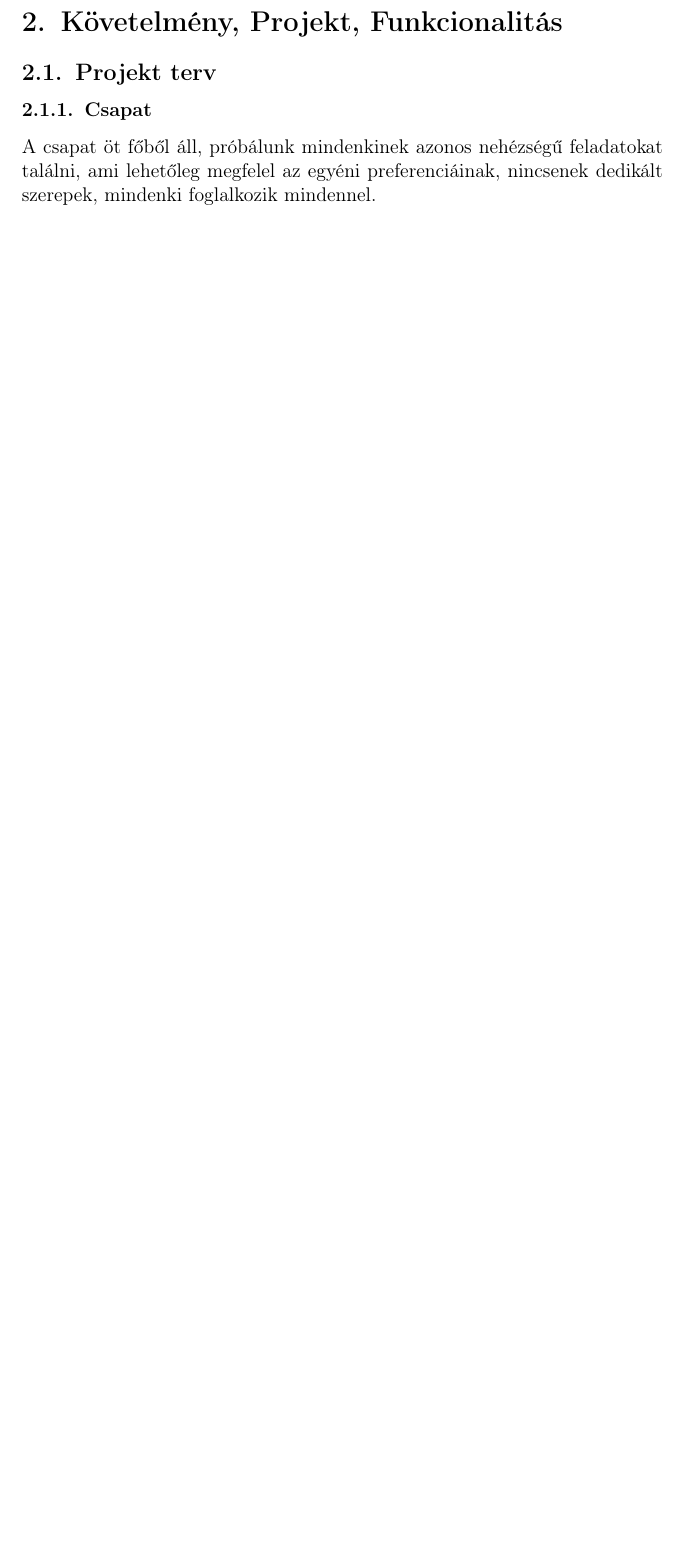
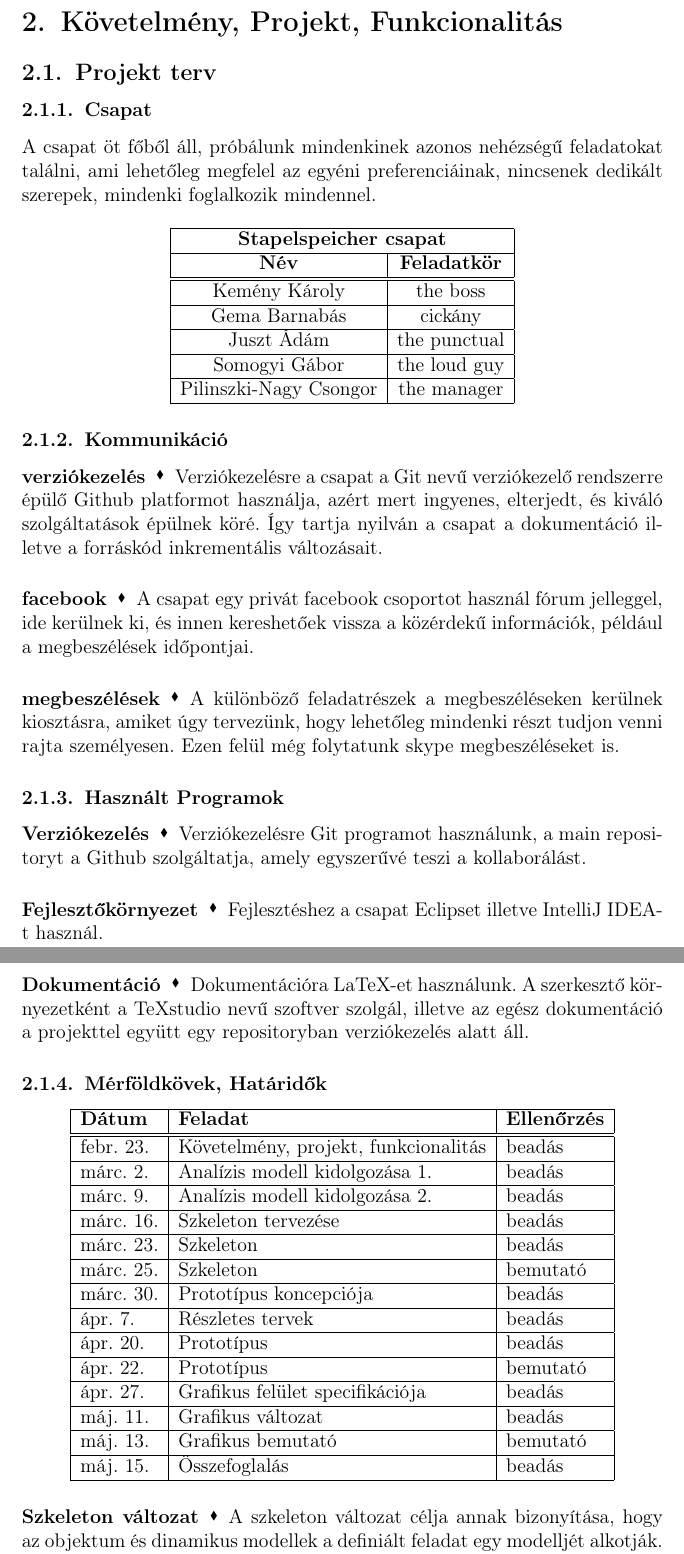
Before and after one commit to juszta/szoftlab4, a LaTeX document (documentation/main.tex, which reads documentation/section2/Projekt_terv.tex): part of page 2 of 2 before the commit and two parts of pages 2 and 3 of 4 after it, the two joined at a grey line, cut so that both start at the same text, the shorter picture padded with empty space. Compiled offline with pdfLaTeX.

Commit message:
Projekt_terv előzetes veriójának a befejezése

```diff
--- a/documentation/main.tex
+++ b/documentation/main.tex
@@ -4,7 +4,7 @@
 \usepackage{t1enc}
 \PassOptionsToPackage{defaults=hu-min}{magyar.ldf}
 \usepackage[magyar]{babel}
-
+\usepackage{multirow}
 %opening
 
 \title{Szoftver labor 4 Dokumentáció}
--- a/documentation/section2/Projekt_terv.tex
+++ b/documentation/section2/Projekt_terv.tex
@@ -2,3 +2,80 @@
 \subsubsection{Csapat}
 A csapat öt főből áll, próbálunk mindenkinek azonos nehézségű feladatokat találni,
 ami lehetőleg megfelel az egyéni preferenciáinak, nincsenek dedikált szerepek, mindenki foglalkozik mindennel.
+
+\begin{center}
+	\begin{tabular}{ | c | c | }
+	\hline
+		\multicolumn{2}{ | c | }{
+			\textbf{Stapelspeicher csapat}} \\ \hline
+		\textbf{Név} &
+		\textbf{Feladatkör}
+		\\ \hline \hline
+		Kemény Károly & the boss \\ \hline
+		Gema Barnabás &  cickány \\ \hline
+		Juszt Ádám & the punctual \\ \hline
+		Somogyi Gábor & the loud guy \\ \hline
+		Pilinszki-Nagy Csongor & the manager \\ \hline
+
+
+	\end{tabular}
+\end{center}
+
+\subsubsection{Kommunikáció}
+
+\paragraph{verziókezelés} Verziókezelésre a csapat a Git nevű verziókezelő rendszerre épülő Github platformot használja, azért mert ingyenes, elterjedt, és kiváló szolgáltatások épülnek köré. Így tartja nyilván a csapat a dokumentáció illetve a forráskód inkrementális változásait.
+
+\paragraph{facebook} A csapat egy privát facebook csoportot használ fórum jelleggel, ide kerülnek ki, és innen kereshetőek vissza a közérdekű információk, például a megbeszélések időpontjai.
+
+\paragraph{megbeszélések} A különböző feladatrészek a megbeszéléseken kerülnek kiosztásra, amiket úgy tervezünk, hogy lehetőleg mindenki részt tudjon venni rajta személyesen. Ezen felül még folytatunk skype megbeszéléseket is.
+
+\subsubsection{Használt Programok}
+
+\paragraph{Verziókezelés} Verziókezelésre Git programot használunk, a main repositoryt a Github szolgáltatja, amely egyszerűvé teszi a kollaborálást.
+
+\paragraph{Fejlesztőkörnyezet} Fejlesztéshez a csapat Eclipset illetve IntelliJ IDEA-t használ.
+
+\paragraph{Dokumentáció} Dokumentációra LaTeX-et használunk. A szerkesztő környezetként a TeXstudio nevű szoftver szolgál, illetve az egész dokumentáció a projekttel együtt egy repositoryban verziókezelés alatt áll.
+
+\subsubsection{Mérföldkövek, Határidők}
+
+\begin{center}
+	\begin{tabular}{ | l | l | l | }
+		\hline
+		\textbf{Dátum} &
+		\textbf{Feladat} &
+		\textbf{Ellenőrzés}
+
+		\\ \hline \hline
+		febr. 23. & Követelmény, projekt, funkcionalitás & beadás
+		\\ \hline
+		márc. 2. &	Analízis modell kidolgozása 1. & beadás
+		\\ \hline
+		márc. 9. &	Analízis modell kidolgozása 2. & beadás
+		\\ \hline
+		márc. 16. &	Szkeleton tervezése & beadás
+		\\ \hline
+		márc. 23. &	Szkeleton & beadás
+		\\ \hline
+		márc. 25. & Szkeleton & bemutató
+		\\ \hline
+		márc. 30. &	Prototípus koncepciója & beadás
+		\\ \hline
+		ápr. 7.	 & Részletes tervek & beadás
+		\\ \hline
+		ápr. 20. &	Prototípus & beadás
+		\\ \hline
+		ápr. 22. & Prototípus & bemutató
+		\\ \hline
+		ápr. 27. &	Grafikus felület specifikációja & beadás
+		\\ \hline
+		máj. 11. &	Grafikus változat & beadás
+		\\ \hline
+		máj. 13. & Grafikus bemutató & bemutató
+		\\ \hline
+		máj. 15. &	Összefoglalás & beadás
+		\\ \hline
+	\end{tabular}
+\end{center}
+
+\paragraph{Szkeleton változat} A szkeleton változat célja annak bizonyítása, hogy az objektum és dinamikus modellek a definiált feladat egy modelljét alkotják. A szkeleton egy program, amelyben már valamennyi, a végső rendszerben is szereplő business objektum szerepel. Az objektumoknak csak az interfésze definiált. Valamennyi metódus az indulás pillanatában az ernyőre szöveges változatban kiírja a saját nevét, majd meghívja azon metódusokat, amelyeket a szolgáltatás végrehajtása érdekében meg kell hívnia. Amennyiben a metódusból valamely feltétel fennállása esetén hívunk meg más metódusokat, akkor a feltételre vonatkozó kérdést interaktívan az ernyőn fel kell tenni és a kapott válasz alapján kell a továbbiakban eljárni. A szkeletonnak alkalmasnak kell lenni arra, hogy a különböző forgatókönyvek és szekvencia diagramok ellenőrizhetők legyenek. Csak karakteres ernyőkezelés fogadható el, mert ez biztosítja a rendszer egyszerűségét.
```
Also changed, not shown: documentation/section2/Projekt_terv.tex (6 more changed lines).
